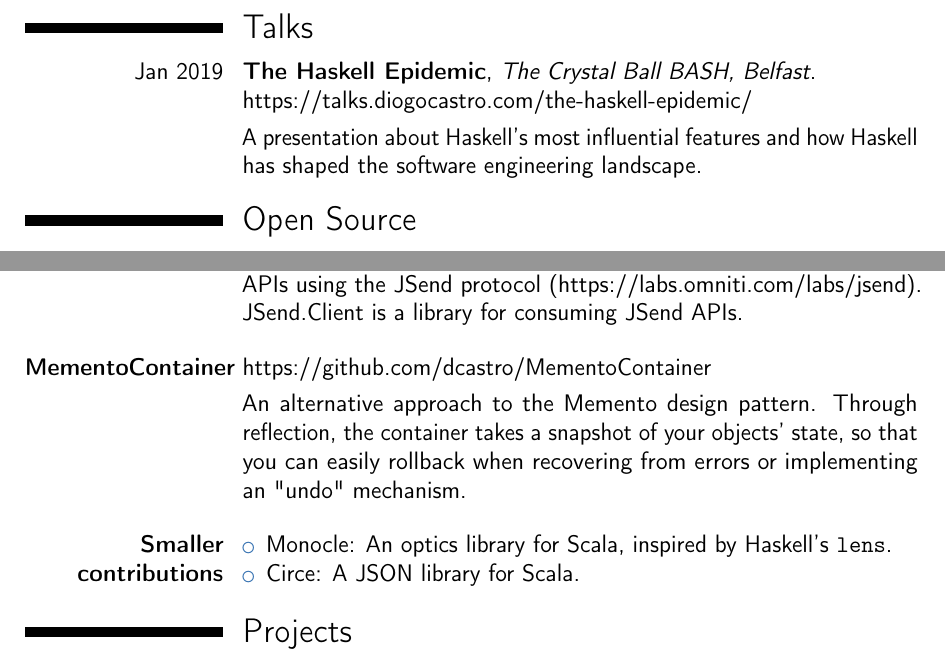
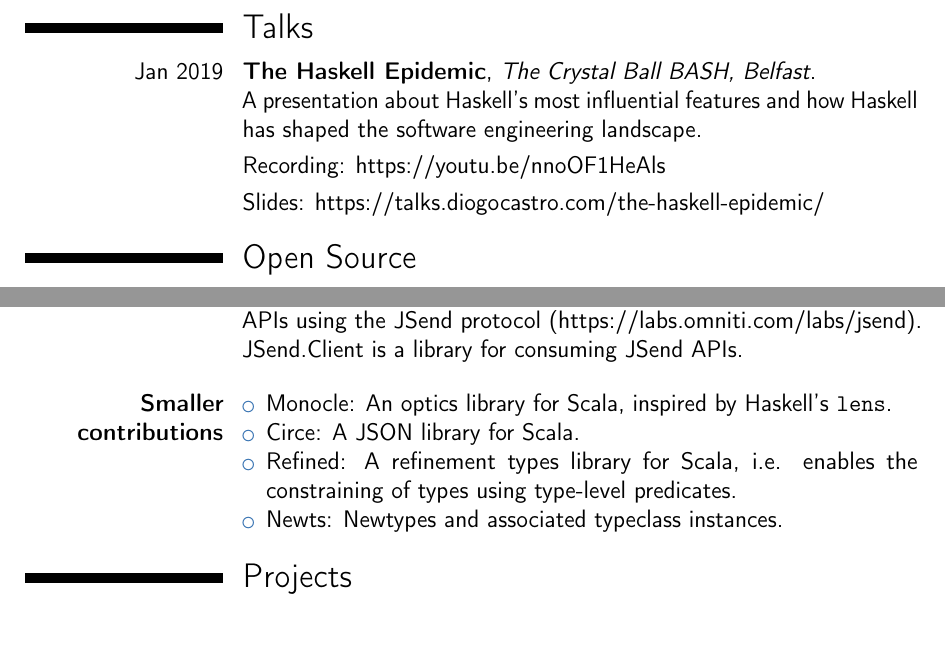
Before and after one commit to dcastro/dcastro.github.io, a LaTeX CV (assets/cv/cv-diogocastro.tex): two parts of pages 3 and 4 of 4, joined at a grey line, cut so that both start at the same text. Compiled offline with pdfLaTeX.

Commit message:
Updated CV

```diff
--- a/assets/cv/cv-diogocastro.tex
+++ b/assets/cv/cv-diogocastro.tex
@@ -169,9 +169,11 @@ reasoning.
 
 \section{Talks}
 \cventry{Jan 2019}{The Haskell Epidemic}{The Crystal Ball BASH, Belfast}{}{}{
-  \barelink{https://talks.diogocastro.com/the-haskell-epidemic/}
+  A presentation about Haskell's most influential features and how Haskell has shaped the software engineering landscape.
   \para
-  A presentation about Haskell's most influential features and how Haskell has shaped the software engineering landscape.
+  Recording: \barelink{https://youtu.be/nnoOF1HeAls}
+  \para
+  Slides: \barelink{https://talks.diogocastro.com/the-haskell-epidemic/}
 }
 
 
@@ -223,15 +225,13 @@ reasoning.
   JSend protocol (\barelink{https://labs.omniti.com/labs/jsend}).
   JSend.Client is a library for consuming JSend APIs.
 }
-\project{MementoContainer}{https://github.com/dcastro/MementoContainer}{
-  An alternative approach to the Memento design pattern. Through reflection,
-  the container takes a snapshot of your objects' state, so that you can easily
-  rollback when recovering from errors or implementing an "undo" mechanism.
-}
 \cvitem{\textbf{Smaller contributions}}{
   \begin{itemize}
     \item Monocle: An optics library for Scala, inspired by Haskell's \code{lens}.
     \item Circe: A JSON library for Scala.
+    \item Refined: A refinement types library for Scala, i.e. enables
+    the constraining of types using type-level predicates.
+    \item Newts: Newtypes and associated typeclass instances.
   \end{itemize}
 }
 
```
Also changed, not shown: assets/cv/cv-diogocastro.pdf.
